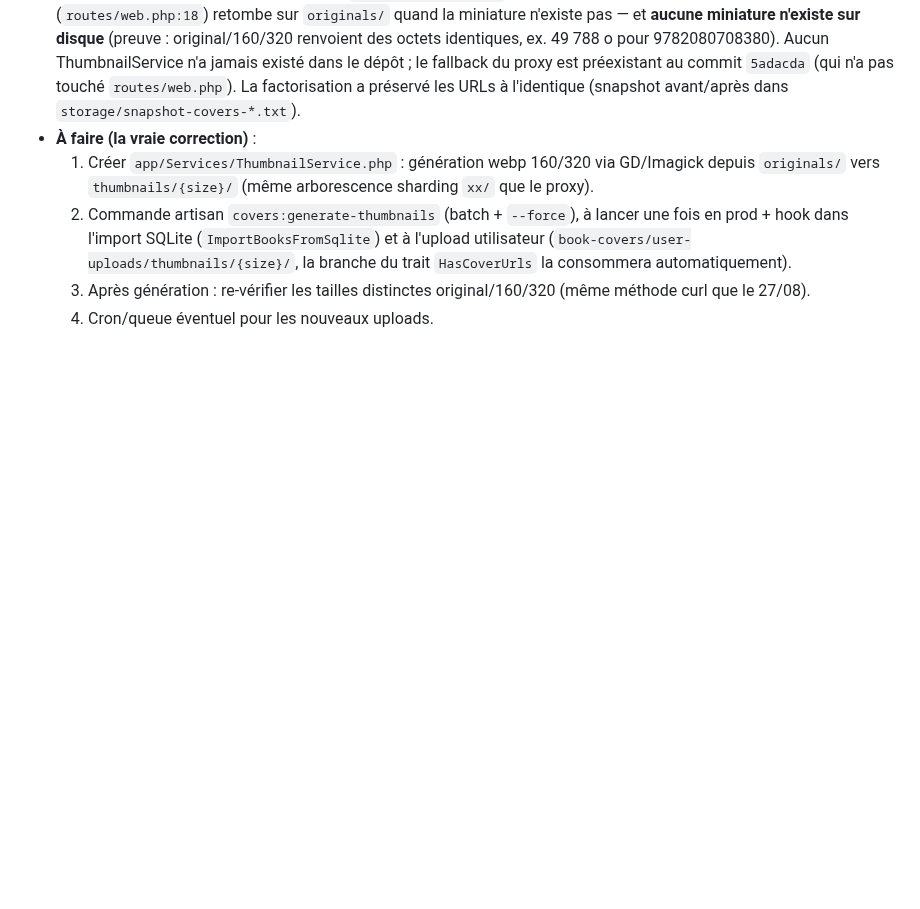
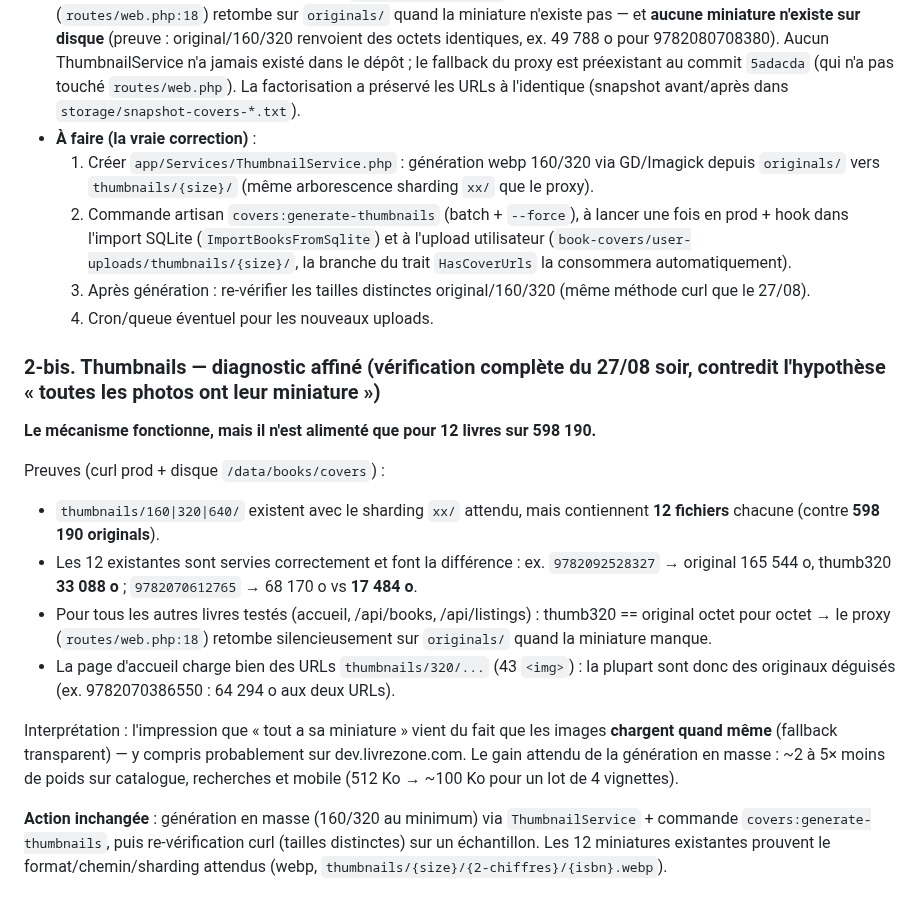
Before and after one commit to livrezone-ops/livrezone-next-monorepo, a Markdown page: api-next.livrezone.com/.agents/AUDIT-2026-08-25.md, the part around the change. GitHub-like rendering; blank space fills up the shorter version.

Commit message:
docs: diagnostic thumbnails affine - 12 miniatures sur 598190 originals, mecanisme OK mais non alimente en masse

```diff
--- a/api-next.livrezone.com/.agents/AUDIT-2026-08-25.md
+++ b/api-next.livrezone.com/.agents/AUDIT-2026-08-25.md
@@ -490,3 +490,17 @@ Tâche « moyen terme » livrée — commit `5adacda`. Ferme le constat **P8** (
   2. Commande artisan `covers:generate-thumbnails` (batch + `--force`), à lancer une fois en prod + hook dans l'import SQLite (`ImportBooksFromSqlite`) et à l'upload utilisateur (`book-covers/user-uploads/thumbnails/{size}/`, la branche du trait `HasCoverUrls` la consommera automatiquement).
   3. Après génération : re-vérifier les tailles distinctes original/160/320 (même méthode curl que le 27/08).
   4. Cron/queue éventuel pour les nouveaux uploads.
+
+### 2-bis. Thumbnails — diagnostic affiné (vérification complète du 27/08 soir, contredit l'hypothèse « toutes les photos ont leur miniature »)
+
+**Le mécanisme fonctionne, mais il n'est alimenté que pour 12 livres sur 598 190.**
+
+Preuves (curl prod + disque `/data/books/covers`) :
+- `thumbnails/160|320|640/` existent avec le sharding `xx/` attendu, mais contiennent **12 fichiers** chacune (contre **598 190 originals**).
+- Les 12 existantes sont servies correctement et font la différence : ex. `9782092528327` → original 165 544 o, thumb320 **33 088 o** ; `9782070612765` → 68 170 o vs **17 484 o**.
+- Pour tous les autres livres testés (accueil, /api/books, /api/listings) : thumb320 == original octet pour octet → le proxy (`routes/web.php:18`) retombe silencieusement sur `originals/` quand la miniature manque.
+- La page d'accueil charge bien des URLs `thumbnails/320/...` (43 `<img>`) : la plupart sont donc des originaux déguisés (ex. 9782070386550 : 64 294 o aux deux URLs).
+
+Interprétation : l'impression que « tout a sa miniature » vient du fait que les images **chargent quand même** (fallback transparent) — y compris probablement sur dev.livrezone.com. Le gain attendu de la génération en masse : ~2 à 5× moins de poids sur catalogue, recherches et mobile (512 Ko → ~100 Ko pour un lot de 4 vignettes).
+
+**Action inchangée** : génération en masse (160/320 au minimum) via `ThumbnailService` + commande `covers:generate-thumbnails`, puis re-vérification curl (tailles distinctes) sur un échantillon. Les 12 miniatures existantes prouvent le format/chemin/sharding attendus (webp, `thumbnails/{size}/{2-chiffres}/{isbn}.webp`).
```
